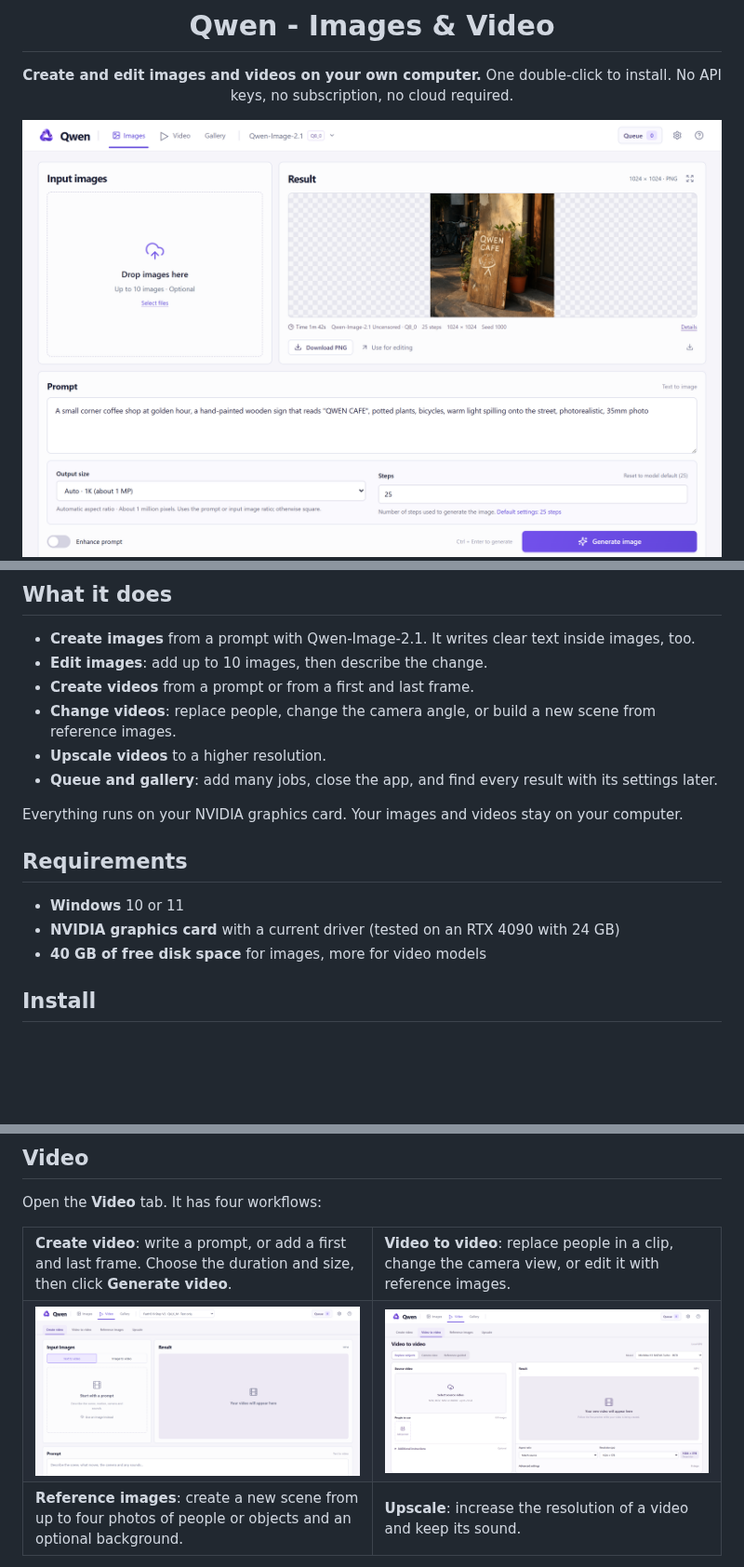
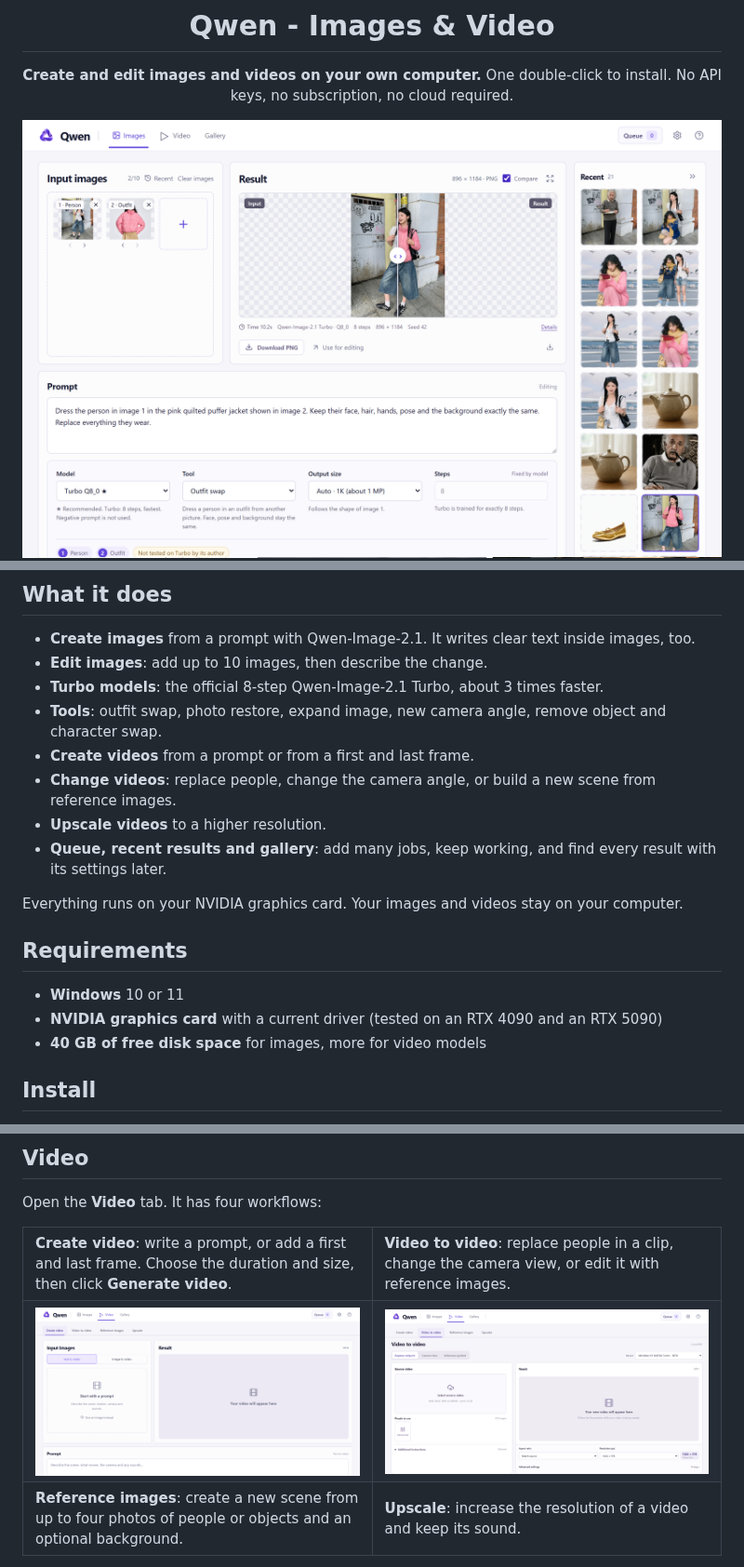
Before and after one commit to Ido108/qwen, a Markdown page: README.md, 3 parts joined by grey strips. Shown at 93% size. GitHub-like rendering; pictures changed too: .github/assets/images.png, .github/assets/video.png; blank space fills up the shorter version.

```diff
--- a/README.md
+++ b/README.md
@@ -18,17 +18,19 @@ One double-click to install. No API keys, no subscription, no cloud required.
 
 - **Create images** from a prompt with Qwen-Image-2.1. It writes clear text inside images, too.
 - **Edit images**: add up to 10 images, then describe the change.
+- **Turbo models**: the official 8-step Qwen-Image-2.1 Turbo, about 3 times faster.
+- **Tools**: outfit swap, photo restore, expand image, new camera angle, remove object and character swap.
 - **Create videos** from a prompt or from a first and last frame.
 - **Change videos**: replace people, change the camera angle, or build a new scene from reference images.
 - **Upscale videos** to a higher resolution.
-- **Queue and gallery**: add many jobs, close the app, and find every result with its settings later.
+- **Queue, recent results and gallery**: add many jobs, keep working, and find every result with its settings later.
 
 Everything runs on your NVIDIA graphics card. Your images and videos stay on your computer.
 
 ## Requirements
 
 - **Windows** 10 or 11
-- **NVIDIA graphics card** with a current driver (tested on an RTX 4090 with 24 GB)
+- **NVIDIA graphics card** with a current driver (tested on an RTX 4090 and an RTX 5090)
 - **40 GB of free disk space** for images, more for video models
 
 ## Install
```
Also changed, not shown: other parts of README.md (+54 -14 lines), .github/assets/models.png, .github/assets/tools.png (added), 13 other files.
